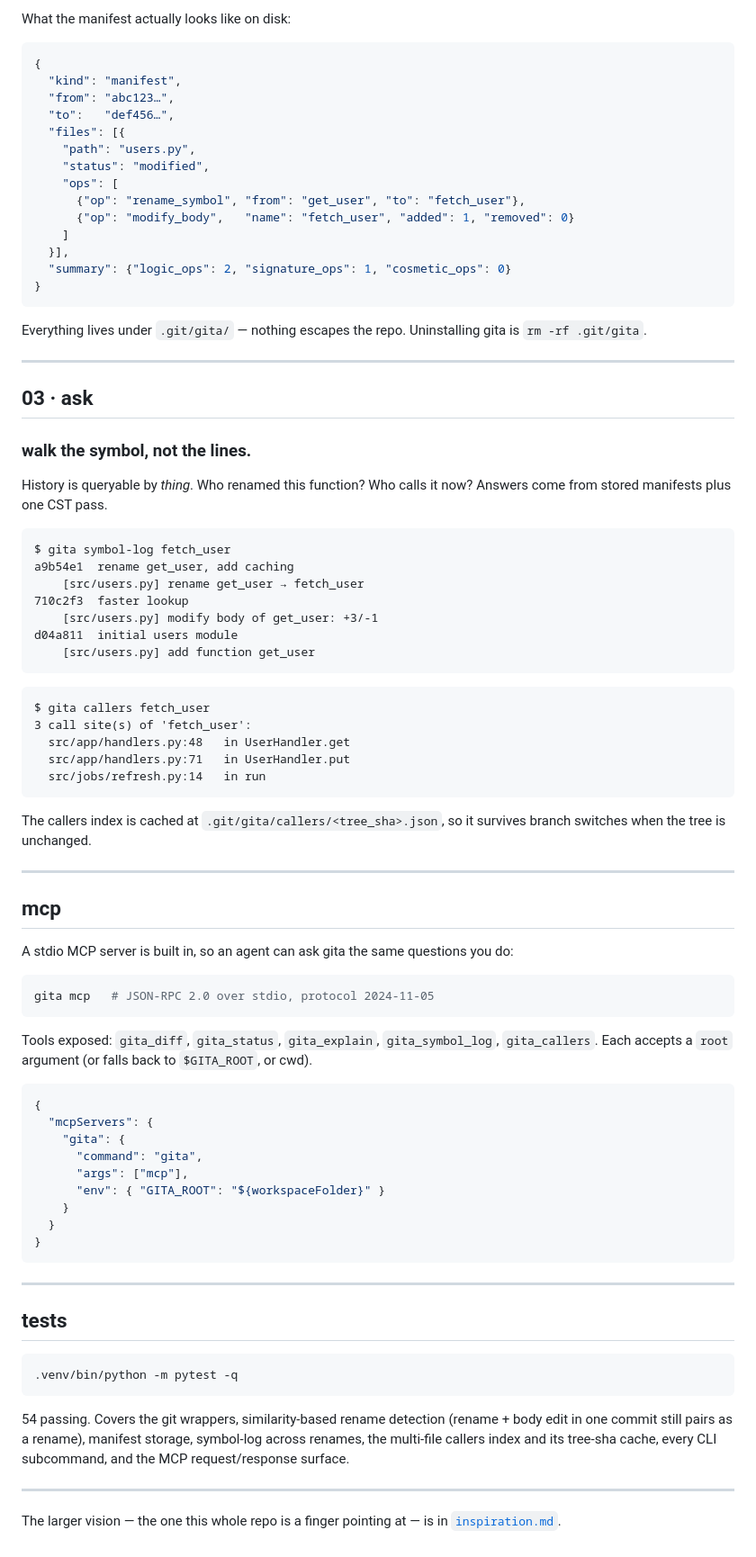
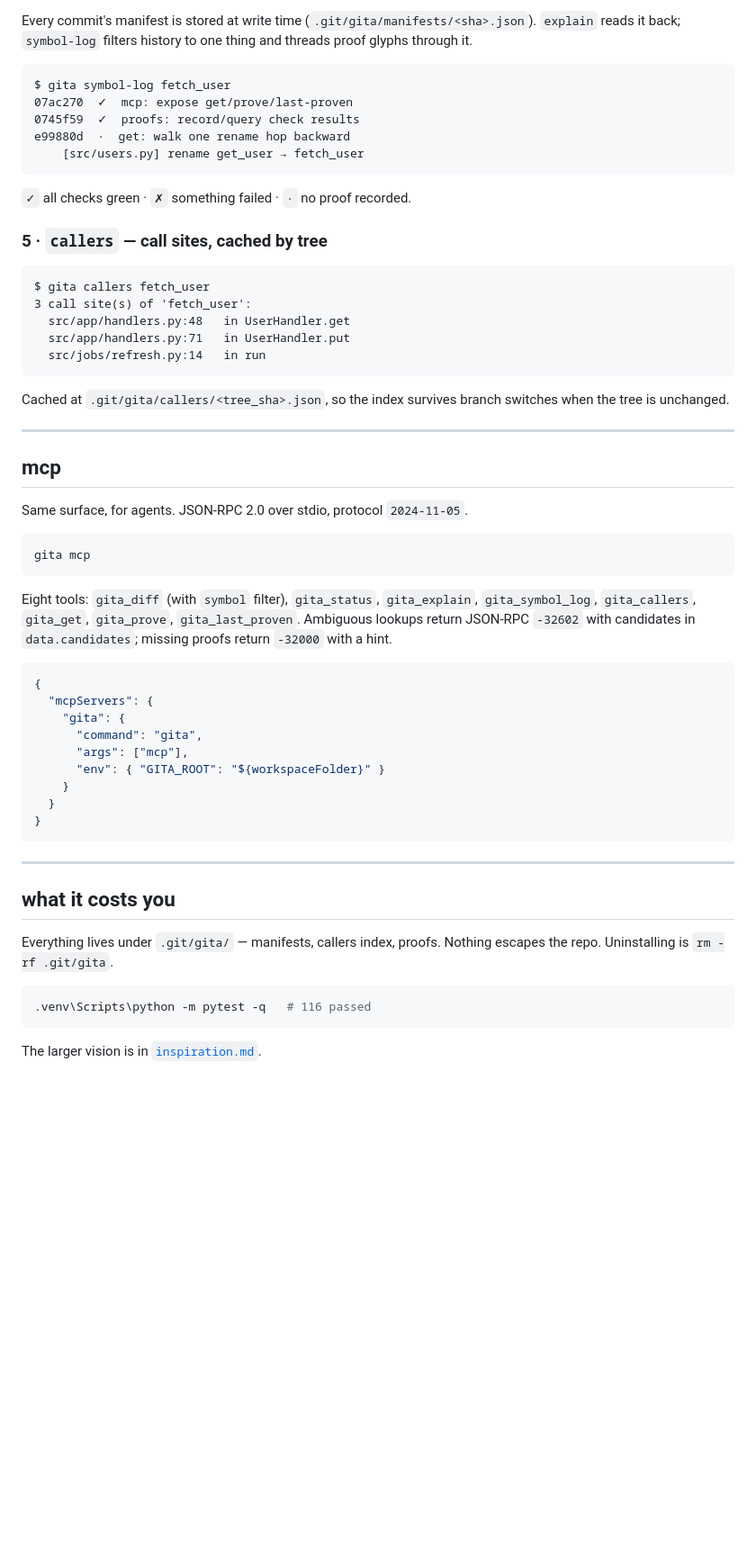
Before and after one commit to DevPranjal/gita, a Markdown page: README.md, the part around one of its changes. Shown at 90% size. GitHub-like rendering; blank space fills up the shorter version.

````diff
--- a/README.md
+++ b/README.md
@@ -89,43 +86,18 @@ commit a9b54e1  Pranjal Gulati <pranjal@…>  Tue May 26 12:04
-What the manifest actually looks like on disk:
-
-```json
-{
-  "kind": "manifest",
-  "from": "abc123…",
-  "to":   "def456…",
-  "files": [{
-    "path": "users.py",
-    "status": "modified",
-    "ops": [
-      {"op": "rename_symbol", "from": "get_user", "to": "fetch_user"},
-      {"op": "modify_body",   "name": "fetch_user", "added": 1, "removed": 0}
-    ]
-  }],
-  "summary": {"logic_ops": 2, "signature_ops": 1, "cosmetic_ops": 0}
-}
-```
-
-Everything lives under `.git/gita/` — nothing escapes the repo. Uninstalling
-gita is `rm -rf .git/gita`.
-
----
-
-## 03 · ask
-
-### walk the symbol, not the lines.
-
-History is queryable by *thing*. Who renamed this function? Who calls it now?
-Answers come from stored manifests plus one CST pass.
+Every commit's manifest is stored at write time (`.git/gita/manifests/<sha>.json`).
+`explain` reads it back; `symbol-log` filters history to one thing and threads
+proof glyphs through it.
 
 ```text
 $ gita symbol-log fetch_user
-a9b54e1  rename get_user, add caching
+07ac270  ✓  mcp: expose get/prove/last-proven
+0745f59  ✓  proofs: record/query check results
+e99880d  ·  get: walk one rename hop backward
     [src/users.py] rename get_user → fetch_user
-710c2f3  faster lookup
-    [src/users.py] modify body of get_user: +3/-1
-d04a811  initial users module
-    [src/users.py] add function get_user
 ```
+
+`✓` all checks green · `✗` something failed · `·` no proof recorded.
+
+### 5 · `callers` — call sites, cached by tree
 
 ```text
 $ gita callers fetch_user
@@ -135,23 +107,23 @@ $ gita callers fetch_user
   src/jobs/refresh.py:14   in run
 ```
 
-The callers index is cached at `.git/gita/callers/<tree_sha>.json`, so it
-survives branch switches when the tree is unchanged.
+Cached at `.git/gita/callers/<tree_sha>.json`, so the index survives branch
+switches when the tree is unchanged.
 
 ---
 
 ## mcp
 
-A stdio MCP server is built in, so an agent can ask gita the same questions
-you do:
+Same surface, for agents. JSON-RPC 2.0 over stdio, protocol `2024-11-05`.
 
 ```sh
-gita mcp   # JSON-RPC 2.0 over stdio, protocol 2024-11-05
+gita mcp
 ```
 
-Tools exposed: `gita_diff`, `gita_status`, `gita_explain`, `gita_symbol_log`,
-`gita_callers`. Each accepts a `root` argument (or falls back to
-`$GITA_ROOT`, or cwd).
+Eight tools: `gita_diff` (with `symbol` filter), `gita_status`, `gita_explain`,
+`gita_symbol_log`, `gita_callers`, `gita_get`, `gita_prove`, `gita_last_proven`.
+Ambiguous lookups return JSON-RPC `-32602` with candidates in `data.candidates`;
+missing proofs return `-32000` with a hint.
 
 ```json
 {
@@ -167,18 +139,13 @@ Tools exposed: `gita_diff`, `gita_status`, `gita_explain`, `gita_symbol_log`,
 
 ---
 
-## tests
+## what it costs you
+
+Everything lives under `.git/gita/` — manifests, callers index, proofs.
+Nothing escapes the repo. Uninstalling is `rm -rf .git/gita`.
 
 ```sh
-.venv/bin/python -m pytest -q
+.venv\Scripts\python -m pytest -q   # 116 passed
 ```
 
-54 passing. Covers the git wrappers, similarity-based rename detection
-(rename + body edit in one commit still pairs as a rename), manifest
-storage, symbol-log across renames, the multi-file callers index and its
-tree-sha cache, every CLI subcommand, and the MCP request/response surface.
-
----
-
-The larger vision — the one this whole repo is a finger pointing at — is
-in [`inspiration.md`](./inspiration.md).
+The larger vision is in [`inspiration.md`](./inspiration.md).
````
Also changed, not shown: other parts of README.md (+58 -61 lines).
